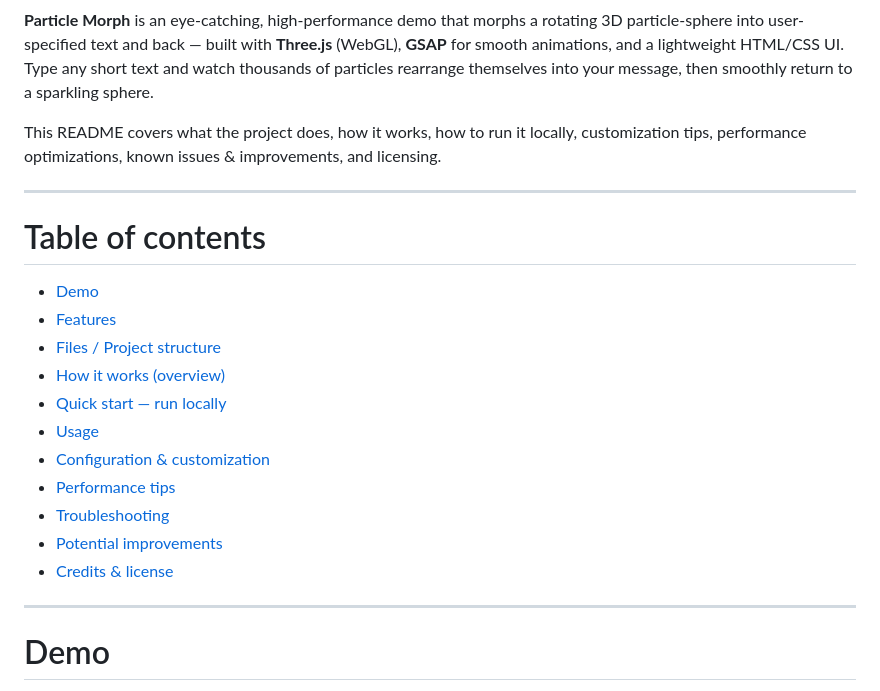
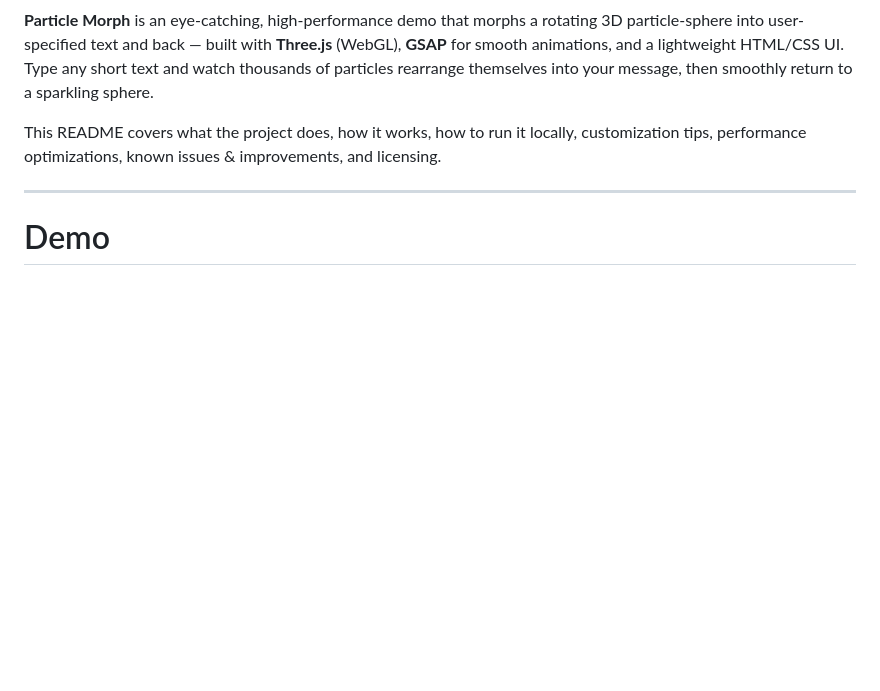
Before and after one commit to develper21/sphere_particle, a Markdown page: README.md, the part around the change printed below. GitHub-like rendering; blank space fills up the shorter version.

```diff
--- a/README.md
+++ b/README.md
@@ -3,22 +3,6 @@
 **Particle Morph** is an eye-catching, high-performance demo that morphs a rotating 3D particle-sphere into user-specified text and back — built with **Three.js** (WebGL), **GSAP** for smooth animations, and a lightweight HTML/CSS UI. Type any short text and watch thousands of particles rearrange themselves into your message, then smoothly return to a sparkling sphere.
 
 This README covers what the project does, how it works, how to run it locally, customization tips, performance optimizations, known issues & improvements, and licensing.
-
----
-
-# Table of contents
-
-* [Demo](#demo)
-* [Features](#features)
-* [Files / Project structure](#files--project-structure)
-* [How it works (overview)](#how-it-works-overview)
-* [Quick start — run locally](#quick-start--run-locally)
-* [Usage](#usage)
-* [Configuration & customization](#configuration--customization)
-* [Performance tips](#performance-tips)
-* [Troubleshooting](#troubleshooting)
-* [Potential improvements](#potential-improvements)
-* [Credits & license](#credits--license)
 
 ---
 
```
Also changed, not shown: other parts of README.md (+1 -53 lines).
